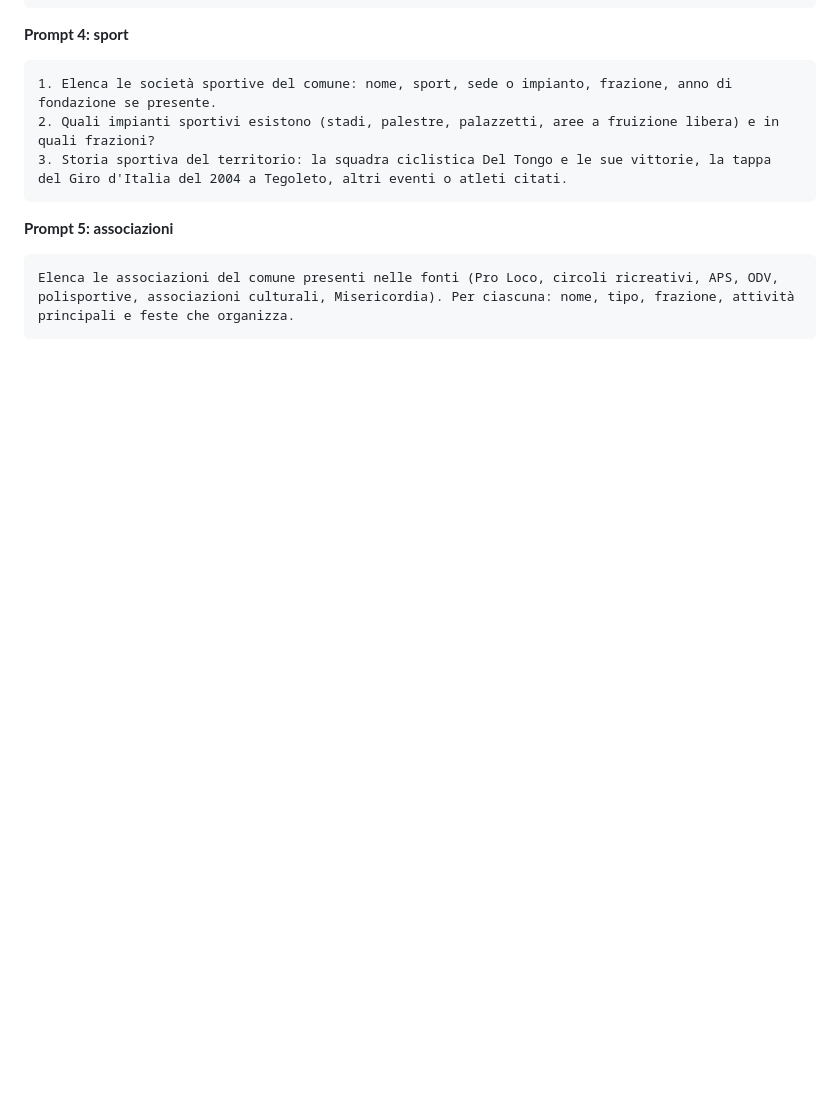
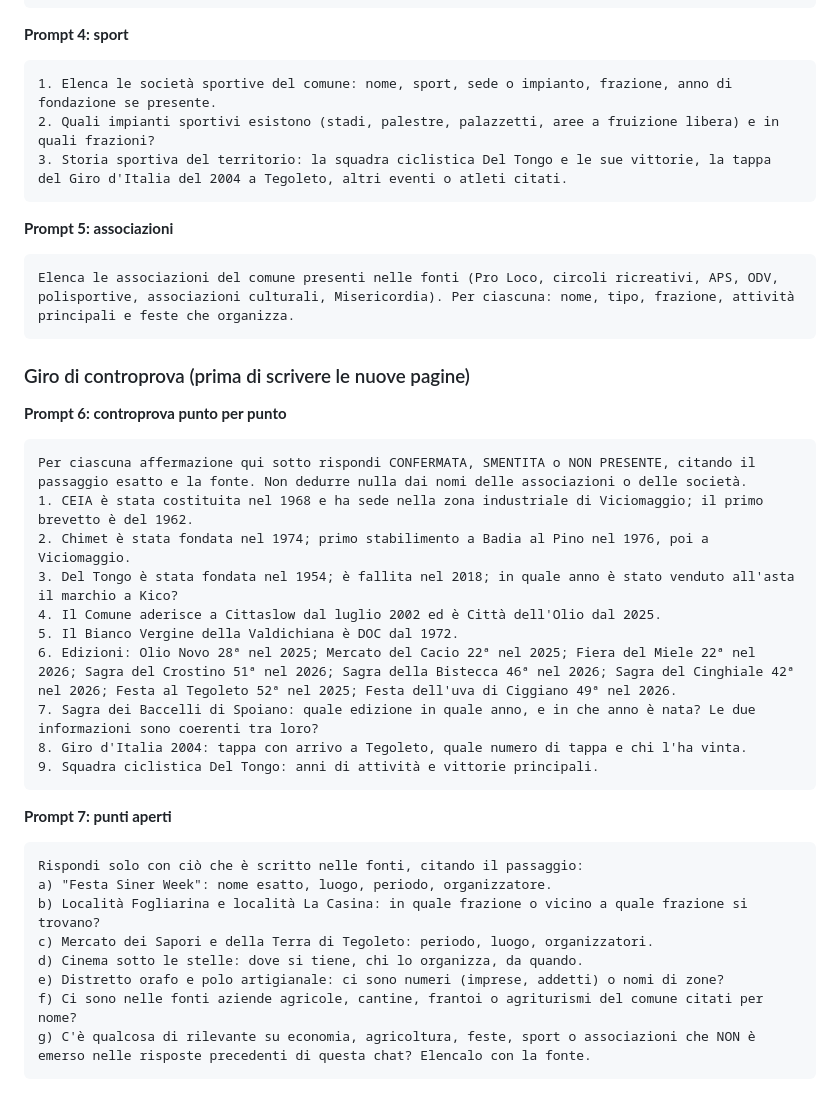
Before and after one commit to fabriziomartini/civitella-in-pillole, a Markdown page: ricerca/fonti-notebook3-economia-sport.md, the part around the change. GitHub-like rendering; blank space fills up the shorter version.

Commit message:
Notebook 3: prompt di controprova 6 e 7
Co-Authored-By: Claude Opus 5.5 <noreply@anthropic.com>
Claude-Session: https://claude.ai/code/session_01N2r2xFWRzMmLaN7zSKN2ii

````diff
--- a/ricerca/fonti-notebook3-economia-sport.md
+++ b/ricerca/fonti-notebook3-economia-sport.md
@@ -159,3 +159,31 @@ Poi rispondi:
 ```
 Elenca le associazioni del comune presenti nelle fonti (Pro Loco, circoli ricreativi, APS, ODV, polisportive, associazioni culturali, Misericordia). Per ciascuna: nome, tipo, frazione, attività principali e feste che organizza.
 ```
+
+### Giro di controprova (prima di scrivere le nuove pagine)
+
+**Prompt 6: controprova punto per punto**
+```
+Per ciascuna affermazione qui sotto rispondi CONFERMATA, SMENTITA o NON PRESENTE, citando il passaggio esatto e la fonte. Non dedurre nulla dai nomi delle associazioni o delle società.
+1. CEIA è stata costituita nel 1968 e ha sede nella zona industriale di Viciomaggio; il primo brevetto è del 1962.
+2. Chimet è stata fondata nel 1974; primo stabilimento a Badia al Pino nel 1976, poi a Viciomaggio.
+3. Del Tongo è stata fondata nel 1954; è fallita nel 2018; in quale anno è stato venduto all'asta il marchio a Kico?
+4. Il Comune aderisce a Cittaslow dal luglio 2002 ed è Città dell'Olio dal 2025.
+5. Il Bianco Vergine della Valdichiana è DOC dal 1972.
+6. Edizioni: Olio Novo 28ª nel 2025; Mercato del Cacio 22ª nel 2025; Fiera del Miele 22ª nel 2026; Sagra del Crostino 51ª nel 2026; Sagra della Bistecca 46ª nel 2026; Sagra del Cinghiale 42ª nel 2026; Festa al Tegoleto 52ª nel 2025; Festa dell'uva di Ciggiano 49ª nel 2026.
+7. Sagra dei Baccelli di Spoiano: quale edizione in quale anno, e in che anno è nata? Le due informazioni sono coerenti tra loro?
+8. Giro d'Italia 2004: tappa con arrivo a Tegoleto, quale numero di tappa e chi l'ha vinta.
+9. Squadra ciclistica Del Tongo: anni di attività e vittorie principali.
+```
+
+**Prompt 7: punti aperti**
+```
+Rispondi solo con ciò che è scritto nelle fonti, citando il passaggio:
+a) "Festa Siner Week": nome esatto, luogo, periodo, organizzatore.
+b) Località Fogliarina e località La Casina: in quale frazione o vicino a quale frazione si trovano?
+c) Mercato dei Sapori e della Terra di Tegoleto: periodo, luogo, organizzatori.
+d) Cinema sotto le stelle: dove si tiene, chi lo organizza, da quando.
+e) Distretto orafo e polo artigianale: ci sono numeri (imprese, addetti) o nomi di zone?
+f) Ci sono nelle fonti aziende agricole, cantine, frantoi o agriturismi del comune citati per nome?
+g) C'è qualcosa di rilevante su economia, agricoltura, feste, sport o associazioni che NON è emerso nelle risposte precedenti di questa chat? Elencalo con la fonte.
+```
````
